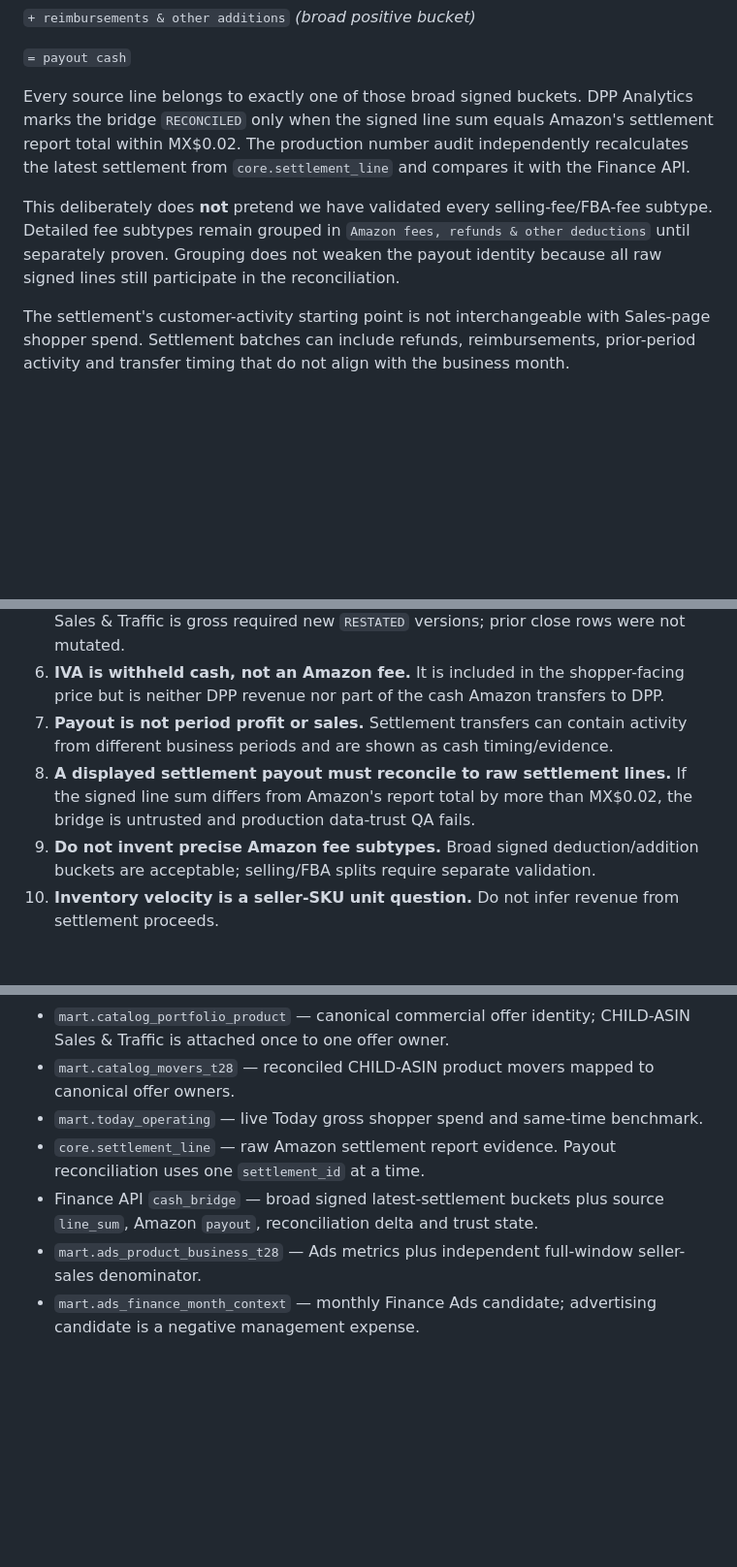
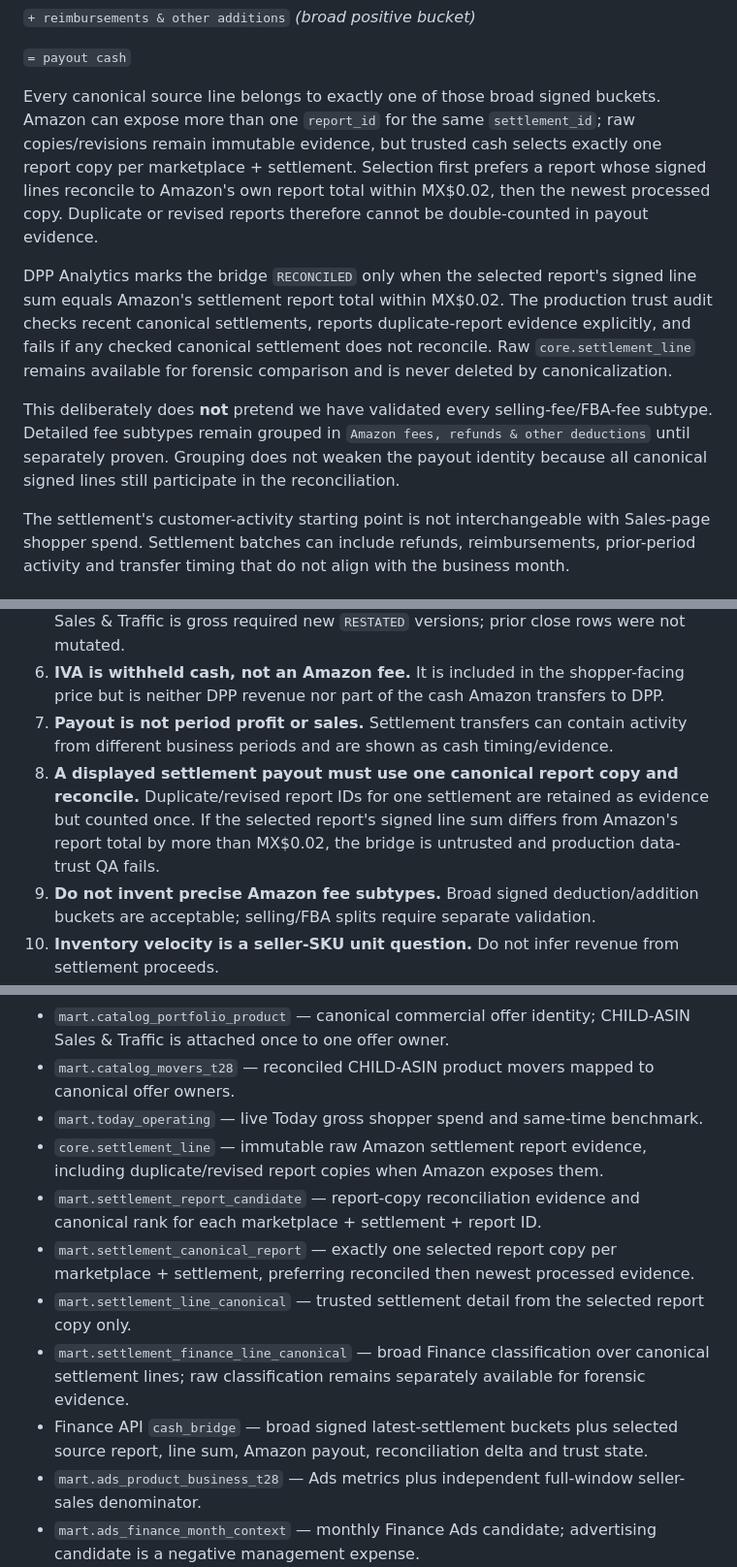
Before and after one commit to PacoCotera/dpp-analytics, a Markdown page: docs/metric-basis.md, 3 parts joined by grey strips. Shown at 97% size. Drawn GitHub-style; blank space fills up the shorter version.

Commit message:
Document canonical settlement report selection

```diff
--- a/docs/metric-basis.md
+++ b/docs/metric-basis.md
@@ -78,9 +78,11 @@ The cash settlement is a different grain. Finance shows the latest Amazon settle
 
 `= payout cash`
 
-Every source line belongs to exactly one of those broad signed buckets. DPP Analytics marks the bridge `RECONCILED` only when the signed line sum equals Amazon's settlement report total within MX$0.02. The production number audit independently recalculates the latest settlement from `core.settlement_line` and compares it with the Finance API.
+Every canonical source line belongs to exactly one of those broad signed buckets. Amazon can expose more than one `report_id` for the same `settlement_id`; raw copies/revisions remain immutable evidence, but trusted cash selects exactly one report copy per marketplace + settlement. Selection first prefers a report whose signed lines reconcile to Amazon's own report total within MX$0.02, then the newest processed copy. Duplicate or revised reports therefore cannot be double-counted in payout evidence.
 
-This deliberately does **not** pretend we have validated every selling-fee/FBA-fee subtype. Detailed fee subtypes remain grouped in `Amazon fees, refunds & other deductions` until separately proven. Grouping does not weaken the payout identity because all raw signed lines still participate in the reconciliation.
+DPP Analytics marks the bridge `RECONCILED` only when the selected report's signed line sum equals Amazon's settlement report total within MX$0.02. The production trust audit checks recent canonical settlements, reports duplicate-report evidence explicitly, and fails if any checked canonical settlement does not reconcile. Raw `core.settlement_line` remains available for forensic comparison and is never deleted by canonicalization.
+
+This deliberately does **not** pretend we have validated every selling-fee/FBA-fee subtype. Detailed fee subtypes remain grouped in `Amazon fees, refunds & other deductions` until separately proven. Grouping does not weaken the payout identity because all canonical signed lines still participate in the reconciliation.
 
 The settlement's customer-activity starting point is not interchangeable with Sales-page shopper spend. Settlement batches can include refunds, reimbursements, prior-period activity and transfer timing that do not align with the business month.
 
@@ -93,7 +95,7 @@ The settlement's customer-activity starting point is not interchangeable with Sa
 5. **Historical Finance corrections are explicit restatements.** The discovery that Sales & Traffic is gross required new `RESTATED` versions; prior close rows were not mutated.
 6. **IVA is withheld cash, not an Amazon fee.** It is included in the shopper-facing price but is neither DPP revenue nor part of the cash Amazon transfers to DPP.
 7. **Payout is not period profit or sales.** Settlement transfers can contain activity from different business periods and are shown as cash timing/evidence.
-8. **A displayed settlement payout must reconcile to raw settlement lines.** If the signed line sum differs from Amazon's report total by more than MX$0.02, the bridge is untrusted and production data-trust QA fails.
+8. **A displayed settlement payout must use one canonical report copy and reconcile.** Duplicate/revised report IDs for one settlement are retained as evidence but counted once. If the selected report's signed line sum differs from Amazon's report total by more than MX$0.02, the bridge is untrusted and production data-trust QA fails.
 9. **Do not invent precise Amazon fee subtypes.** Broad signed deduction/addition buckets are acceptable; selling/FBA splits require separate validation.
 10. **Inventory velocity is a seller-SKU unit question.** Do not infer revenue from settlement proceeds.
 11. **Finance advertising is a negative management expense.** Ads API analytical spend and ProductAdsPayment settlement signs are normalized before close.
@@ -127,8 +129,12 @@ The settlement's customer-activity starting point is not interchangeable with Sa
 - `mart.catalog_portfolio_product` — canonical commercial offer identity; CHILD-ASIN Sales & Traffic is attached once to one offer owner.
 - `mart.catalog_movers_t28` — reconciled CHILD-ASIN product movers mapped to canonical offer owners.
 - `mart.today_operating` — live Today gross shopper spend and same-time benchmark.
-- `core.settlement_line` — raw Amazon settlement report evidence. Payout reconciliation uses one `settlement_id` at a time.
-- Finance API `cash_bridge` — broad signed latest-settlement buckets plus source `line_sum`, Amazon `payout`, reconciliation delta and trust state.
+- `core.settlement_line` — immutable raw Amazon settlement report evidence, including duplicate/revised report copies when Amazon exposes them.
+- `mart.settlement_report_candidate` — report-copy reconciliation evidence and canonical rank for each marketplace + settlement + report ID.
+- `mart.settlement_canonical_report` — exactly one selected report copy per marketplace + settlement, preferring reconciled then newest processed evidence.
+- `mart.settlement_line_canonical` — trusted settlement detail from the selected report copy only.
+- `mart.settlement_finance_line_canonical` — broad Finance classification over canonical settlement lines; raw classification remains separately available for forensic evidence.
+- Finance API `cash_bridge` — broad signed latest-settlement buckets plus selected source report, line sum, Amazon payout, reconciliation delta and trust state.
 - `mart.ads_product_business_t28` — Ads metrics plus independent full-window seller-sales denominator.
 - `mart.ads_finance_month_context` — monthly Finance Ads candidate; advertising candidate is a negative management expense.
 - `mart.finance_month_state` — accounting state; Amazon order release completeness requires every non-cancelled order released and zero DEFERRED events.
```
Also changed, not shown: other parts of docs/metric-basis.md (+3 -3 lines).
